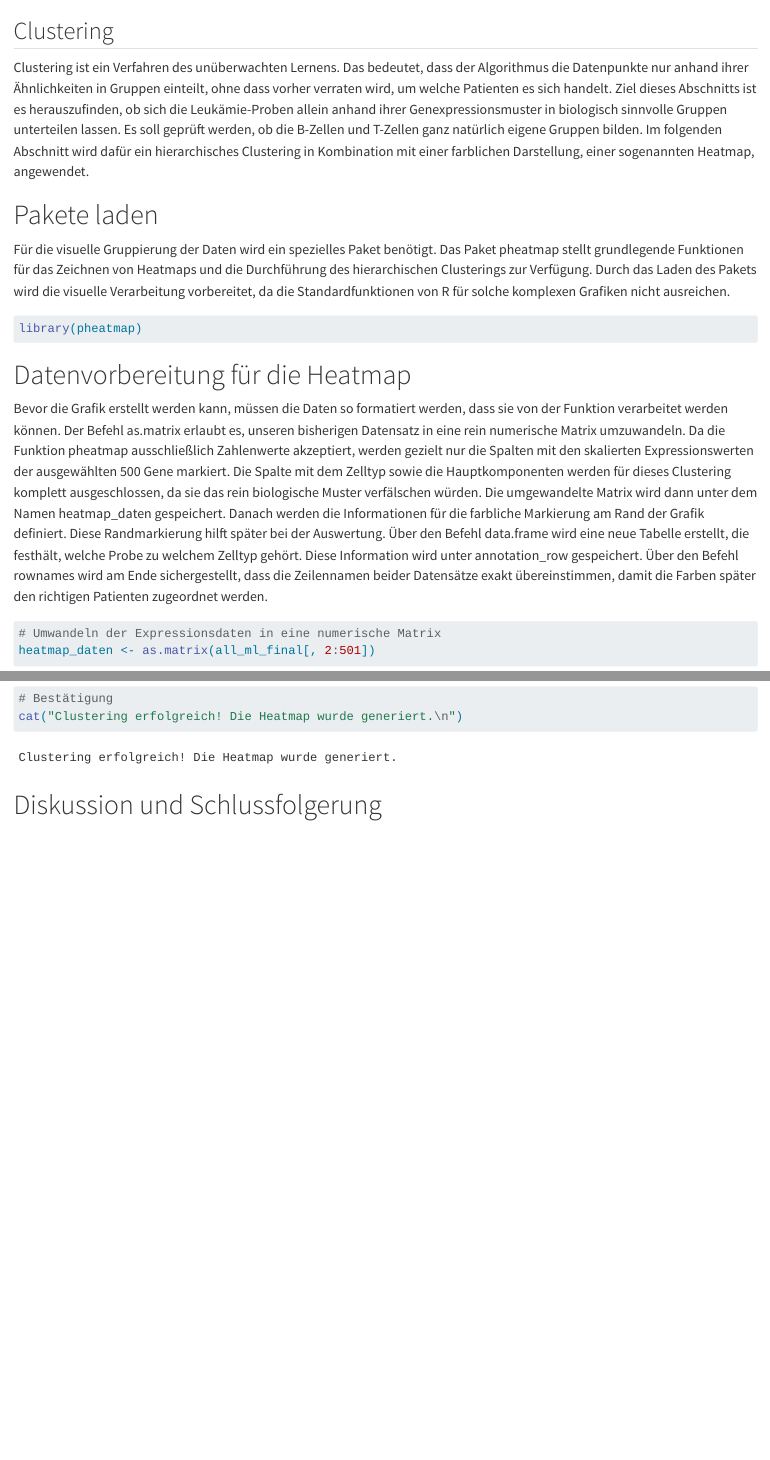
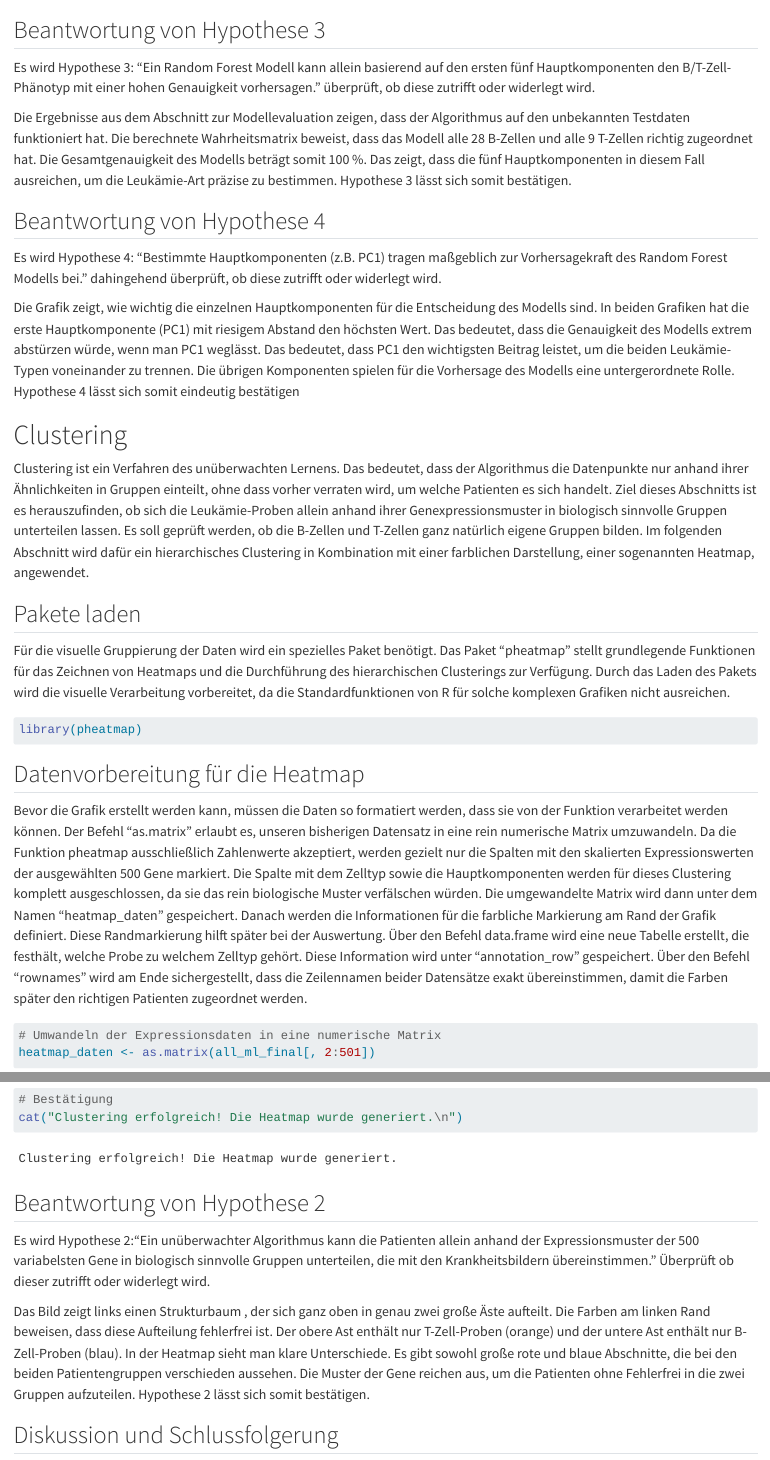
Before and after one commit to marczns/DataWrangling, a Quarto document (DataScienceProjektarbeit_MalteGregorius_MarcZirnstein.qmd): the page in a window 1100 px wide, from 15450 px down before the commit and from 15500 px down after it, and a second part further down, joined at a grey line. Rendered offline with R 4.5, knitr and Pandoc in place of Quarto, with nearby package versions; some code elsewhere in the file could not run offline; long lines of code are wrapped.

Commit message:
Add files via upload

````diff
--- a/DataScienceProjektarbeit_MalteGregorius_MarcZirnstein.qmd
+++ b/DataScienceProjektarbeit_MalteGregorius_MarcZirnstein.qmd
@@ -376,21 +377,33 @@
            col = "black")
 ```
 
-## Clustering
+## Beantwortung von Hypothese 3
+
+Es wird Hypothese 3: "Ein Random Forest Modell kann allein basierend auf den ersten fünf Hauptkomponenten den B/T-Zell-Phänotyp mit einer hohen Genauigkeit vorhersagen." überprüft, ob diese zutrifft oder widerlegt wird.
+
+Die Ergebnisse aus dem Abschnitt zur Modellevaluation zeigen, dass der Algorithmus auf den unbekannten Testdaten funktioniert hat. Die berechnete Wahrheitsmatrix beweist, dass das Modell alle 28 B-Zellen und alle 9 T-Zellen richtig zugeordnet hat. Die Gesamtgenauigkeit des Modells beträgt somit 100 %. Das zeigt, dass die fünf Hauptkomponenten in diesem Fall ausreichen, um die Leukämie-Art präzise zu bestimmen. Hypothese 3 lässt sich somit bestätigen.
+
+## Beantwortung von Hypothese 4
+
+Es wird Hypothese 4: "Bestimmte Hauptkomponenten (z.B. PC1) tragen maßgeblich zur Vorhersagekraft des Random Forest Modells bei." dahingehend überprüft, ob diese zutrifft oder widerlegt wird.
+
+Die Grafik zeigt, wie wichtig die einzelnen Hauptkomponenten für die Entscheidung des Modells sind. In beiden Grafiken hat die erste Hauptkomponente (PC1) mit riesigem Abstand den höchsten Wert. Das bedeutet, dass die Genauigkeit des Modells extrem abstürzen würde, wenn man PC1 weglässt. Das bedeutet, dass PC1 den wichtigsten Beitrag leistet, um die beiden Leukämie-Typen voneinander zu trennen. Die übrigen Komponenten spielen für die Vorhersage des Modells eine untergerordnete Rolle. Hypothese 4 lässt sich somit eindeutig bestätigen
+
+# Clustering
 
 Clustering ist ein Verfahren des unüberwachten Lernens. Das bedeutet, dass der Algorithmus die Datenpunkte nur anhand ihrer Ähnlichkeiten in Gruppen einteilt, ohne dass vorher verraten wird, um welche Patienten es sich handelt. Ziel dieses Abschnitts ist es herauszufinden, ob sich die Leukämie-Proben allein anhand ihrer Genexpressionsmuster in biologisch sinnvolle Gruppen unterteilen lassen. Es soll geprüft werden, ob die B-Zellen und T-Zellen ganz natürlich eigene Gruppen bilden. Im folgenden Abschnitt wird dafür ein hierarchisches Clustering in Kombination mit einer farblichen Darstellung, einer sogenannten Heatmap, angewendet.
 
-# Pakete laden
+## Pakete laden
 
-Für die visuelle Gruppierung der Daten wird ein spezielles Paket benötigt. Das Paket pheatmap stellt grundlegende Funktionen für das Zeichnen von Heatmaps und die Durchführung des hierarchischen Clusterings zur Verfügung. Durch das Laden des Pakets wird die visuelle Verarbeitung vorbereitet, da die Standardfunktionen von R für solche komplexen Grafiken nicht ausreichen.
+Für die visuelle Gruppierung der Daten wird ein spezielles Paket benötigt. Das Paket "pheatmap" stellt grundlegende Funktionen für das Zeichnen von Heatmaps und die Durchführung des hierarchischen Clusterings zur Verfügung. Durch das Laden des Pakets wird die visuelle Verarbeitung vorbereitet, da die Standardfunktionen von R für solche komplexen Grafiken nicht ausreichen.
 
 ```{r}
 library(pheatmap)
 ```
 
-# Datenvorbereitung für die Heatmap
+## Datenvorbereitung für die Heatmap
 
-Bevor die Grafik erstellt werden kann, müssen die Daten so formatiert werden, dass sie von der Funktion verarbeitet werden können. Der Befehl as.matrix erlaubt es, unseren bisherigen Datensatz in eine rein numerische Matrix umzuwandeln. Da die Funktion pheatmap ausschließlich Zahlenwerte akzeptiert, werden gezielt nur die Spalten mit den skalierten Expressionswerten der ausgewählten 500 Gene markiert. Die Spalte mit dem Zelltyp sowie die Hauptkomponenten werden für dieses Clustering komplett ausgeschlossen, da sie das rein biologische Muster verfälschen würden. Die umgewandelte Matrix wird dann unter dem Namen heatmap_daten gespeichert. Danach werden die Informationen für die farbliche Markierung am Rand der Grafik definiert. Diese Randmarkierung hilft später bei der Auswertung. Über den Befehl data.frame wird eine neue Tabelle erstellt, die festhält, welche Probe zu welchem Zelltyp gehört. Diese Information wird unter annotation_row gespeichert. Über den Befehl rownames wird am Ende sichergestellt, dass die Zeilennamen beider Datensätze exakt übereinstimmen, damit die Farben später den richtigen Patienten zugeordnet werden.
+Bevor die Grafik erstellt werden kann, müssen die Daten so formatiert werden, dass sie von der Funktion verarbeitet werden können. Der Befehl "as.matrix" erlaubt es, unseren bisherigen Datensatz in eine rein numerische Matrix umzuwandeln. Da die Funktion pheatmap ausschließlich Zahlenwerte akzeptiert, werden gezielt nur die Spalten mit den skalierten Expressionswerten der ausgewählten 500 Gene markiert. Die Spalte mit dem Zelltyp sowie die Hauptkomponenten werden für dieses Clustering komplett ausgeschlossen, da sie das rein biologische Muster verfälschen würden. Die umgewandelte Matrix wird dann unter dem Namen "heatmap_daten" gespeichert. Danach werden die Informationen für die farbliche Markierung am Rand der Grafik definiert. Diese Randmarkierung hilft später bei der Auswertung. Über den Befehl data.frame wird eine neue Tabelle erstellt, die festhält, welche Probe zu welchem Zelltyp gehört. Diese Information wird unter "annotation_row" gespeichert. Über den Befehl "rownames" wird am Ende sichergestellt, dass die Zeilennamen beider Datensätze exakt übereinstimmen, damit die Farben später den richtigen Patienten zugeordnet werden.
 
 ```{r}
 # Umwandeln der Expressionsdaten in eine numerische Matrix
@@ -421,6 +434,12 @@
 cat("Clustering erfolgreich! Die Heatmap wurde generiert.\n")
 ```
 
-# Diskussion und Schlussfolgerung
+## Beantwortung von Hypothese 2
+
+Es wird Hypothese 2:"Ein unüberwachter Algorithmus kann die Patienten allein anhand der Expressionsmuster der 500 variabelsten Gene in biologisch sinnvolle Gruppen unterteilen, die mit den Krankheitsbildern übereinstimmen." Überprüft ob dieser zutrifft oder widerlegt wird.
+
+Das Bild zeigt links einen Strukturbaum , der sich ganz oben in genau zwei große Äste aufteilt. Die Farben am linken Rand beweisen, dass diese Aufteilung fehlerfrei ist. Der obere Ast enthält nur T-Zell-Proben (orange) und der untere Ast enthält nur B-Zell-Proben (blau). In der Heatmap sieht man klare Unterschiede. Es gibt sowohl große rote und blaue Abschnitte, die bei den beiden Patientengruppen verschieden aussehen. Die Muster der Gene reichen aus, um die Patienten ohne Fehlerfrei in die zwei Gruppen aufzuteilen. Hypothese 2 lässt sich somit bestätigen.
+
+## Diskussion und Schlussfolgerung
 
 Der ursprüngliche Datensatz, der 12.625 Gene von 128 Patienten umfasste, konnte erfolgreich auf die 500 aussagekräftigsten Gene reduziert werden. Durch die anschließende Hauptkomponentenanalyse wurden die Daten weiter auf fünf wesentliche Hauptkomponenten verdichtet, ohne dass essenzielle Informationen verloren gingen.
````
Also changed, not shown: DataScienceProjektarbeit_MalteGregorius_MarcZirnstein.qmd (33 more changed lines).
